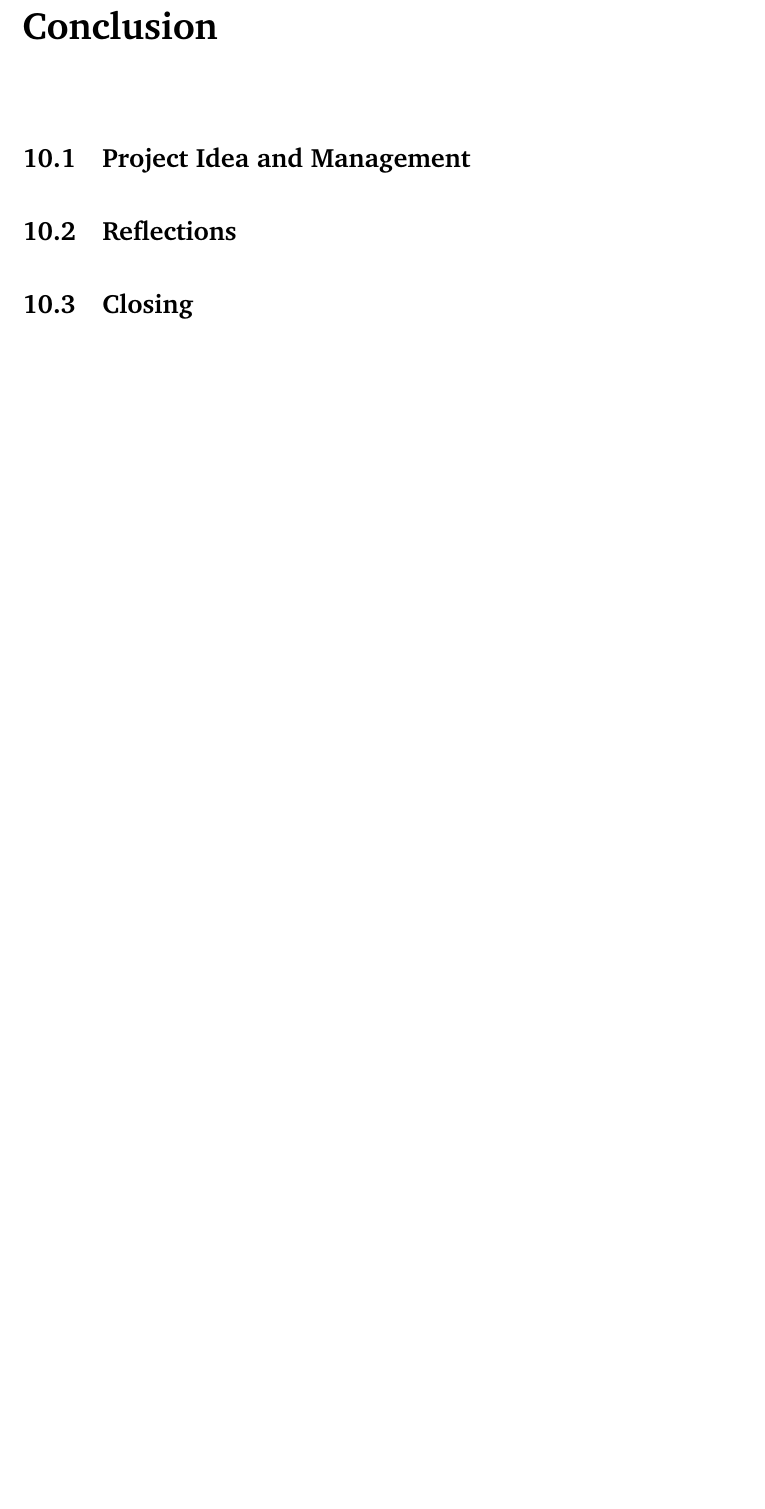
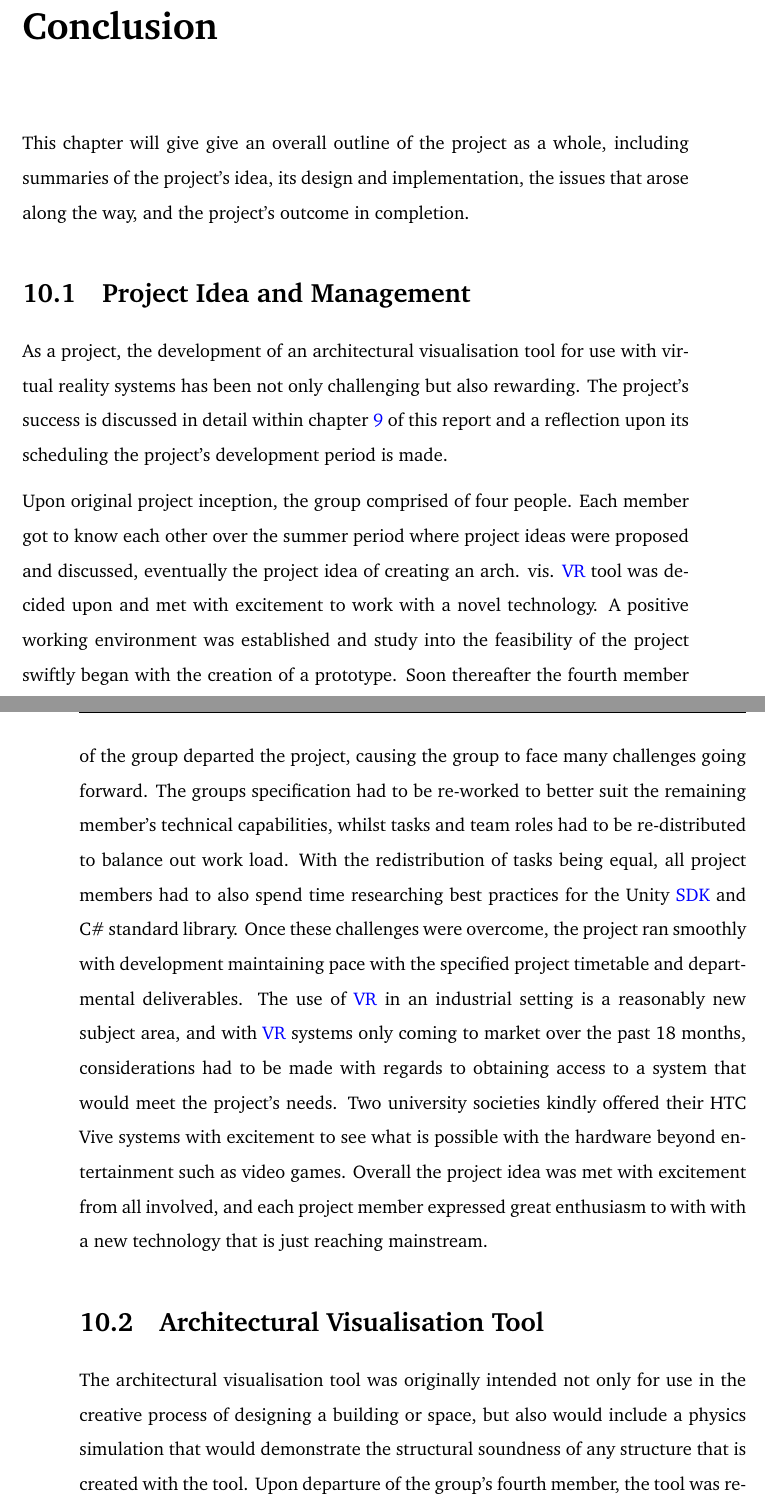
Before and after one commit to davidjrichardson/cs407-report, a LaTeX thesis (main.tex, which reads Conclusions/conclusions.tex): part of page 83 of 87 before the commit and two parts of pages 83 and 84 of 89 after it, the two joined at a grey line, cut so that both start at the same text, the shorter picture padded with empty space. Compiled offline with pdfLaTeX.

Commit message:
Add conclusion and abstract

```diff
--- a/Conclusions/conclusions.tex
+++ b/Conclusions/conclusions.tex
@@ -1,7 +1,16 @@
-% TODO: Preamble
+This chapter will give give an overall outline of the project as a whole, including summaries of the project's idea, its design and implementation, the issues that arose along the way, and the project's outcome in completion.
 
 \section{Project Idea and Management}
 
+    As a project, the development of an architectural visualisation tool for use with virtual reality systems has been not only challenging but also rewarding. The project's success is discussed in detail within chapter~\ref{chp:evaluation} of this report and a reflection upon its scheduling the project's development period is made.
+
+    Upon original project inception, the group comprised of four people. Each member got to know each other over the summer period where project ideas were proposed and discussed, eventually the project idea of creating an arch. vis. \acrshort{vr} tool was decided upon and met with excitement to work with a novel technology. A positive working environment was established and study into the feasibility of the project swiftly began with the creation of a prototype. Soon thereafter the fourth member of the group departed the project, causing the group to face many challenges going forward. The groups specification had to be re-worked to better suit the remaining member's technical capabilities, whilst tasks and team roles had to be re-distributed to balance out work load. With the redistribution of tasks being equal, all project members had to also spend time researching best practices for the Unity \acrshort{sdk} and C\# standard library. Once these challenges were overcome, the project ran smoothly with development maintaining pace with the specified project timetable and departmental deliverables. The use of \acrshort{vr} in an industrial setting is a reasonably new subject area, and with \acrshort{vr} systems only coming to market over the past 18 months, considerations had to be made with regards to obtaining access to a system that would meet the project's needs. Two university societies kindly offered their HTC Vive systems with excitement to see what is possible with the hardware beyond entertainment such as video games. Overall the project idea was met with excitement from all involved, and each project member expressed great enthusiasm to with with a new technology that is just reaching mainstream.
+
+\section{Architectural Visualisation Tool}
+
+    The architectural visualisation tool was originally intended not only for use in the creative process of designing a building or space, but also would include a physics simulation that would demonstrate the structural soundness of any structure that is created with the tool. Upon departure of the group's fourth member, the tool was re-purposed to act simply as a means to augment or possible replace the current work pipelines for arch. vis. The software was developed using an Model-View-Controller pattern using the Unity \acrshort{sdk} and C\# language using libraries such as Valve's SteamVR plugin to integrate with the HTC Vive system. A number of tools were devised and an extensible tool framework established to facilitate their development.
+
+    There were a few issues when it came to the development of the tool, more specifically surrounding the implementation of the algorithms used to generate walls, doors, and roofs. Whilst these algorithms are widely documented, their implementation in C\# was not available in many libraries, if at all. As a result of this, other well-tested implementations were translated from languages such as JavaScript into C\# for use with Unity. Despite the difficulties and technical challenges faced by the group throughout the development of the project, the group was able to successfully create an architectural visualisation tool for use with a virtual reality system.
+
 \section{Reflections}
 
-\section{Closing}
```
Also changed, not shown: Abstract/abstract.tex (+1 -3 lines), Conclusions/conclusions.tex (5 more changed lines).
